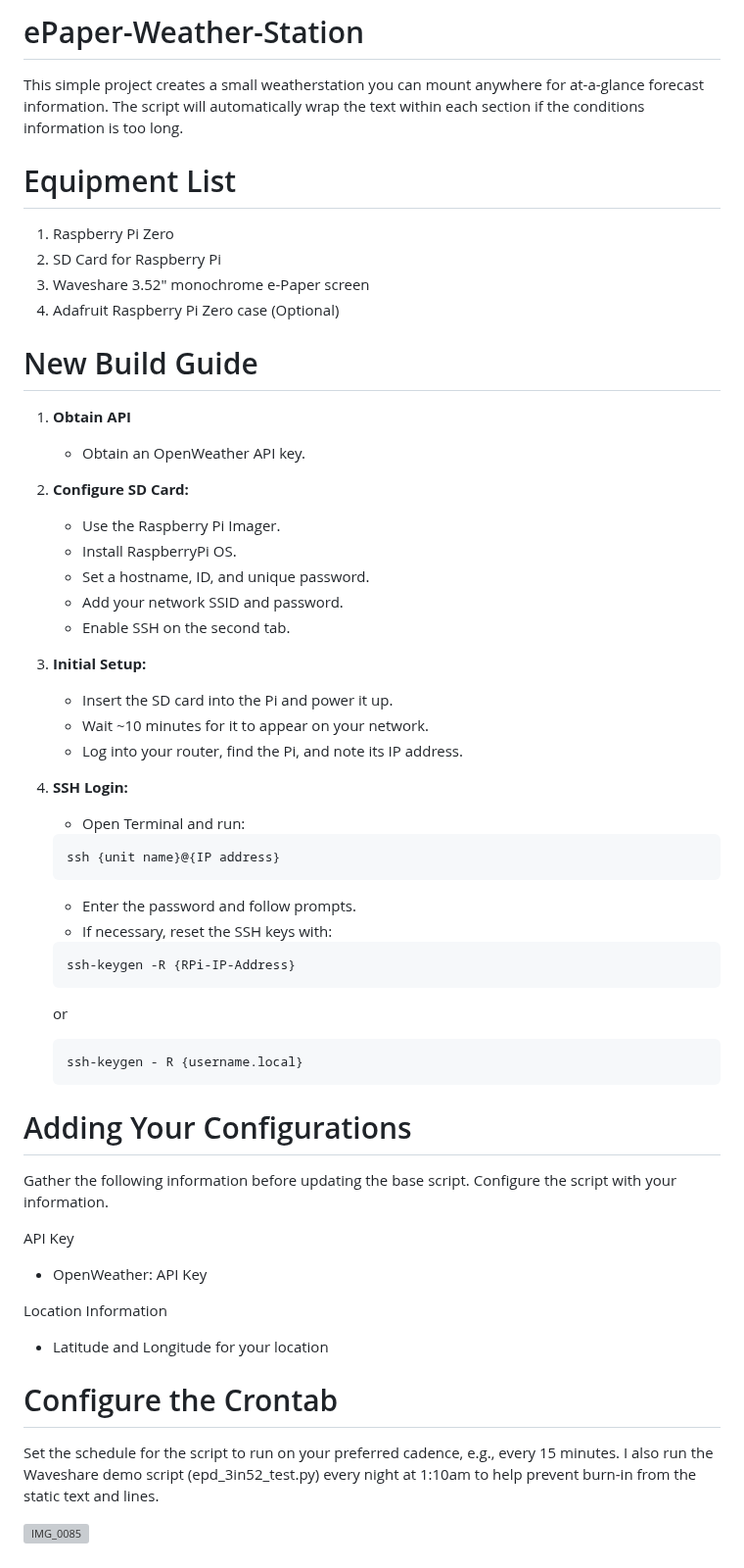
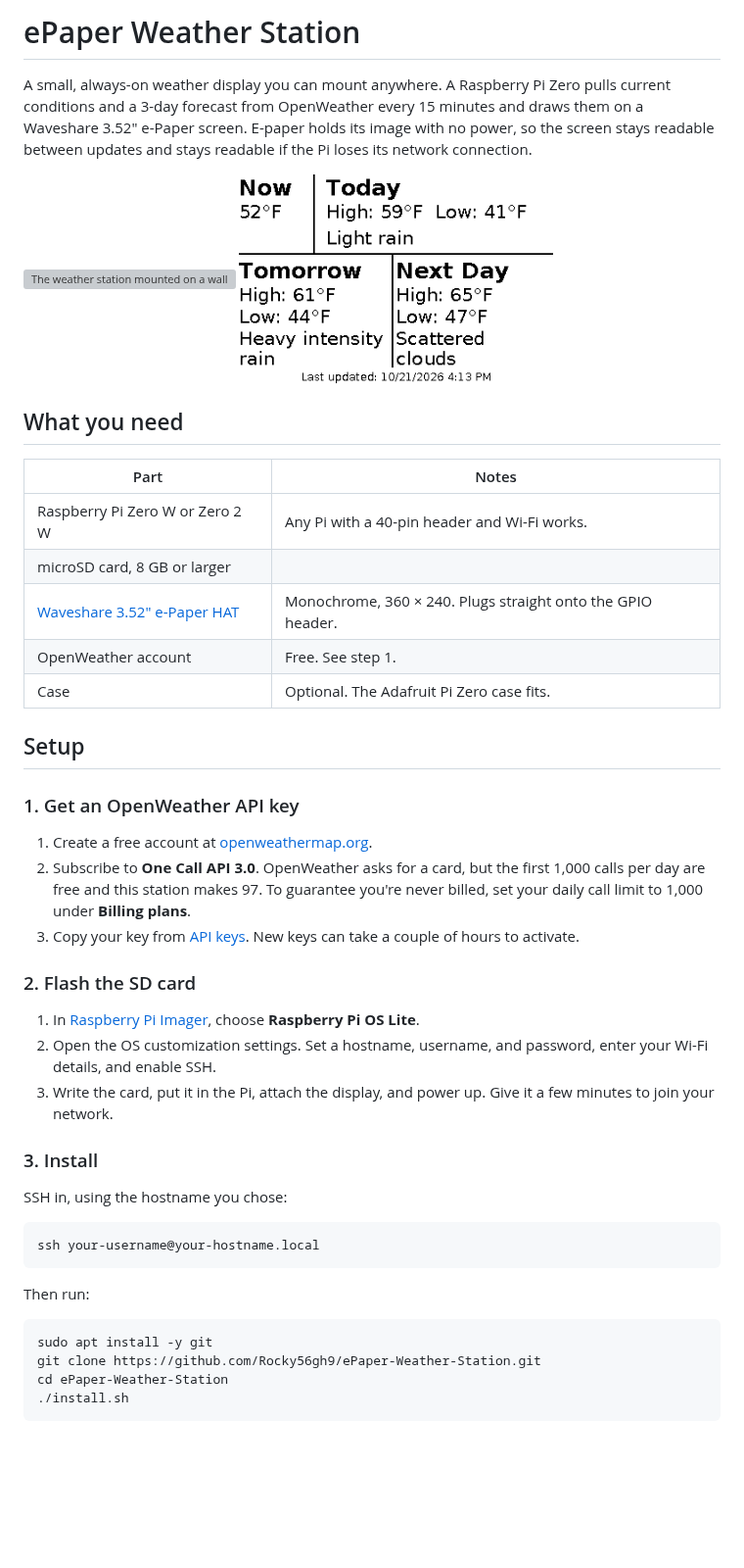
Before and after one commit to Rocky56gh9/ePaper-Weather-Station, a Markdown page: README.md, the part around one of its changes. Shown at 98% size. Rendered like a GitHub page; pictures changed too: docs/preview.png (added); blank space fills up the shorter version; grey boxes are pictures that could not be loaded.

````diff
--- a/README.md
+++ b/README.md
@@ -1,54 +1,50 @@
-# ePaper-Weather-Station
-This simple project creates a small weatherstation you can mount anywhere for at-a-glance forecast information. The script will automatically wrap the text within each section if the conditions information is too long.
+# ePaper Weather Station
 
-# Equipment List
-1. Raspberry Pi Zero
-2. SD Card for Raspberry Pi
-3. Waveshare 3.52" monochrome e-Paper screen
-4. Adafruit Raspberry Pi Zero case (Optional)
+A small, always-on weather display you can mount anywhere. A Raspberry Pi Zero pulls current conditions and a 3-day forecast from OpenWeather every 15 minutes and draws them on a Waveshare 3.52" e-Paper screen. E-paper holds its image with no power, so the screen stays readable between updates and stays readable if the Pi loses its network connection.
 
-# New Build Guide
+<p>
+  <img src="https://github.com/user-attachments/assets/b574e333-42d7-4eb8-a791-5b9926c1b199" alt="The weather station mounted on a wall" width="45%">
+  <img src="docs/preview.png" alt="Screen layout rendered from sample data" width="45%">
+</p>
 
-1. **Obtain API**
-   - Obtain an OpenWeather API key.
+## What you need
 
-2. **Configure SD Card:**
-   - Use the Raspberry Pi Imager.
-   - Install RaspberryPi OS.
-   - Set a hostname, ID, and unique password.
-   - Add your network SSID and password.
-   - Enable SSH on the second tab.
+| Part | Notes |
+| --- | --- |
+| Raspberry Pi Zero W or Zero 2 W | Any Pi with a 40-pin header and Wi-Fi works. |
+| microSD card, 8 GB or larger | |
+| [Waveshare 3.52" e-Paper HAT](https://www.waveshare.com/3.52inch-e-paper-hat.htm) | Monochrome, 360 × 240. Plugs straight onto the GPIO header. |
+| OpenWeather account | Free. See step 1. |
+| Case | Optional. The Adafruit Pi Zero case fits. |
 
-3. **Initial Setup:**
-   - Insert the SD card into the Pi and power it up.
-   - Wait ~10 minutes for it to appear on your network.
-   - Log into your router, find the Pi, and note its IP address.
+## Setup
 
-4. **SSH Login:**
-   - Open Terminal and run:
-   ```
-   ssh {unit name}@{IP address}
-   ```
-   - Enter the password and follow prompts.
-   - If necessary, reset the SSH keys with:
-   ```sh
-   ssh-keygen -R {RPi-IP-Address}
-   ```
-   or
-   ```sh
-   ssh-keygen - R {username.local}
-   ```
-# Adding Your Configurations
-Gather the following information before updating the base script. Configure the script with your information.
+### 1. Get an OpenWeather API key
 
-API Key
-- OpenWeather: API Key
+1. Create a free account at [openweathermap.org](https://home.openweathermap.org/users/sign_up).
+2. Subscribe to **One Call API 3.0**. OpenWeather asks for a card, but the first 1,000 calls per day are free and this station makes 97. To guarantee you're never billed, set your daily call limit to 1,000 under **Billing plans**.
+3. Copy your key from [API keys](https://home.openweathermap.org/api_keys). New keys can take a couple of hours to activate.
 
-Location Information
-- Latitude and Longitude for your location
+### 2. Flash the SD card
 
-# Configure the Crontab
-Set the schedule for the script to run on your preferred cadence, e.g., every 15 minutes.
-I also run the Waveshare demo script (epd_3in52_test.py) every night at 1:10am to help prevent burn-in from the static text and lines.
+1. In [Raspberry Pi Imager](https://www.raspberrypi.com/software/), choose **Raspberry Pi OS Lite**.
+2. Open the OS customization settings. Set a hostname, username, and password, enter your Wi-Fi details, and enable SSH.
+3. Write the card, put it in the Pi, attach the display, and power up. Give it a few minutes to join your network.
 
-![IMG_0085](https://github.com/user-attachments/assets/b574e333-42d7-4eb8-a791-5b9926c1b199)
+### 3. Install
+
+SSH in, using the hostname you chose:
+
+```sh
+ssh your-username@your-hostname.local
+```
+
+Then run:
+
+```sh
+sudo apt install -y git
+git clone https://github.com/Rocky56gh9/ePaper-Weather-Station.git
+cd ePaper-Weather-Station
+./install.sh
+```
+
````
Also changed, not shown: other parts of README.md (+60 -0 lines), 13 other files.
